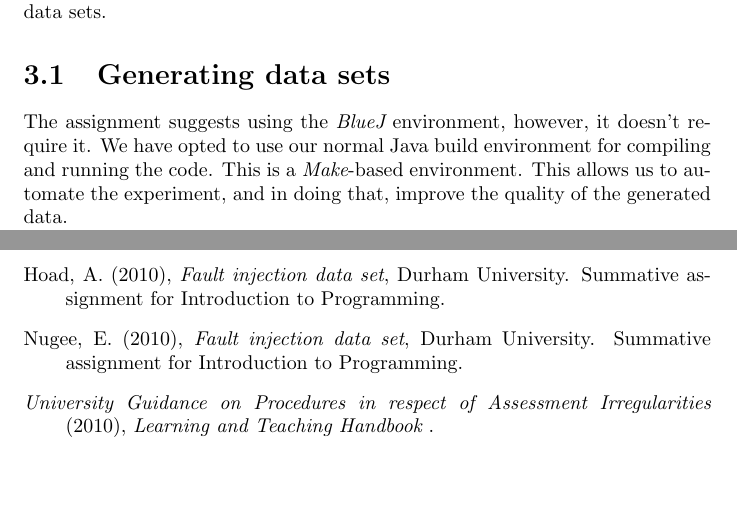
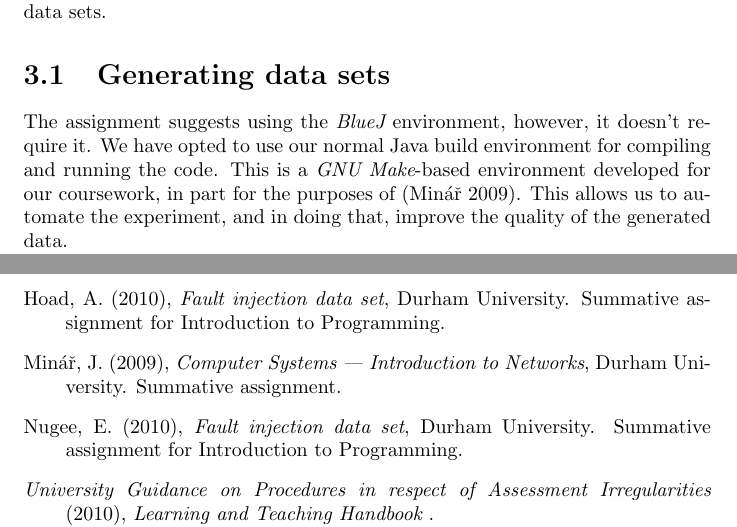
Before and after one commit to rdancer/csys-michaelmas-2008-summative, a LaTeX thesis (introduction-to-programming-michaelmas-2010-summative.tex): two parts of pages 4 and 17 of 17, joined at a grey line, cut so that both start at the same text, the shorter picture padded with empty space. Compiled offline with pdfLaTeX.

Commit message:
Submitted for marking version, this is it

```diff
--- a/introduction-to-programming-michaelmas-2010-summative.tex
+++ b/introduction-to-programming-michaelmas-2010-summative.tex
@@ -123,7 +122,7 @@ The flowchart \ref{flowchart} shows an overview of or workflow in generating the
 
 \section{Generating data sets}
 
-The assignment suggests using the {\em BlueJ} environment, however, it doesn't require it.  We have opted to use our normal Java build environment for compiling and running the code.  This is a {\em Make}-based environment.  This allows us to automate the experiment, and in doing that, improve the quality of the generated data.
+The assignment suggests using the {\em BlueJ} environment, however, it doesn't require it.  We have opted to use our normal Java build environment for compiling and running the code.  This is a {\em GNU Make}-based environment developed for our coursework, in part for the purposes of \cite{minar}.  This allows us to automate the experiment, and in doing that, improve the quality of the generated data.
 
 We are going to be using {\em OpenJDK}, Java version 1.6, running on {\em Ubuntu}.
 \begin{verbatim}
```
Also changed, not shown: introduction-to-programming-michaelmas-2010-summative.pdf, introduction-to-programming-michaelmas-2010-summative.tex (1 more changed lines).
